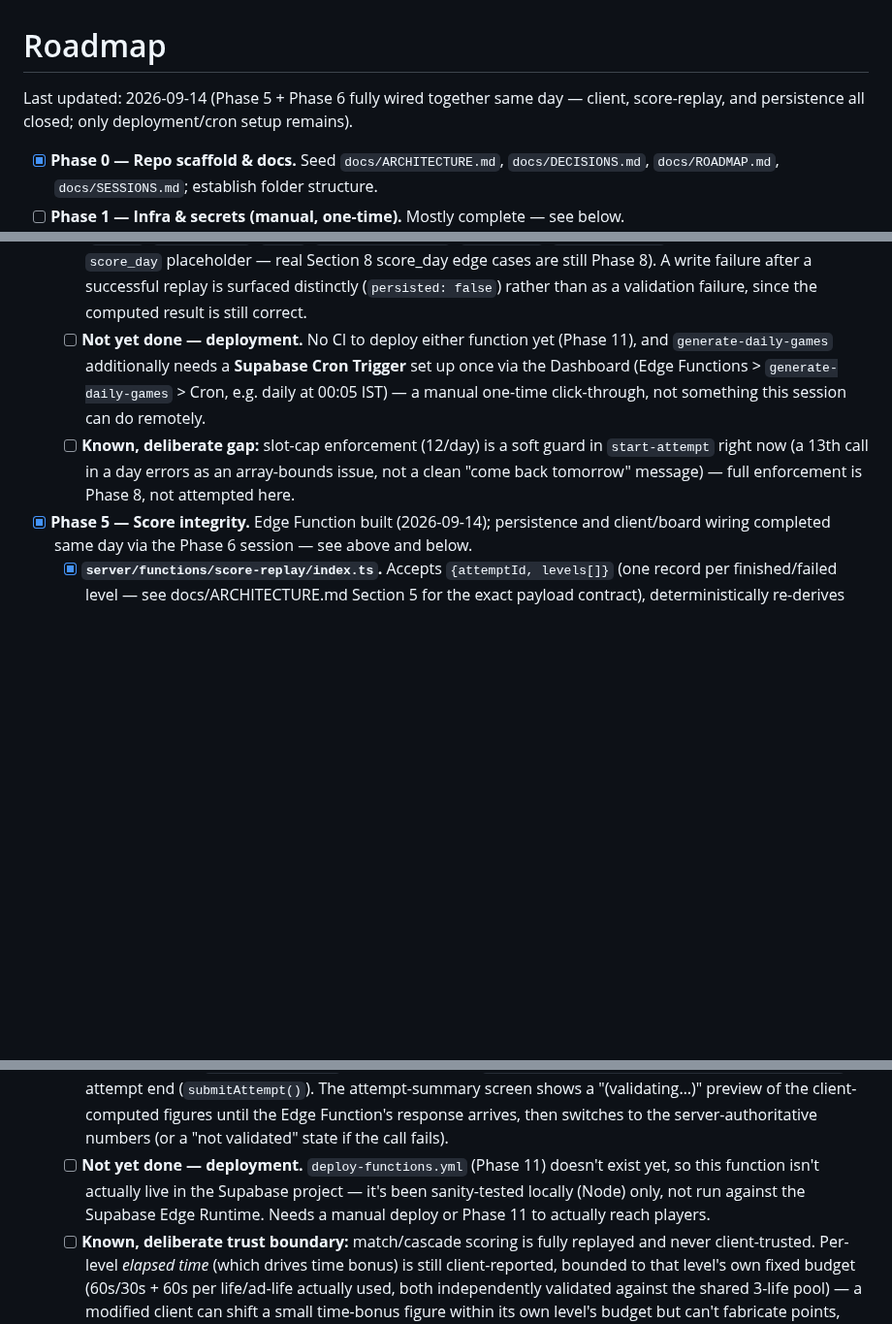
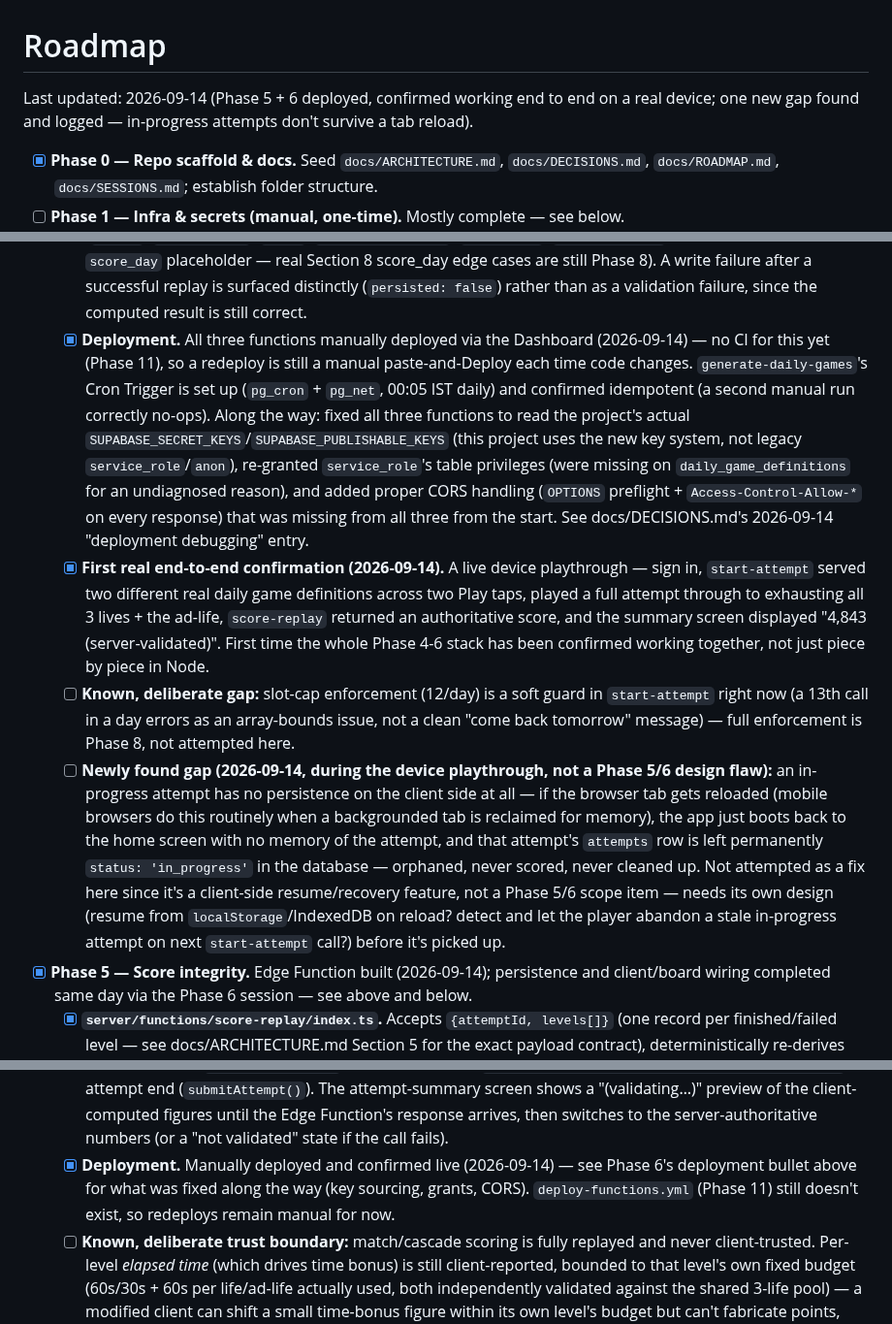
Before and after one commit to g-c-3/silver-doodle, a Markdown page: docs/ROADMAP.md, 3 parts joined by grey strips. Shown at 97% size. Rendered like a GitHub page; blank space fills up the shorter version.

```diff
--- a/docs/ROADMAP.md
+++ b/docs/ROADMAP.md
@@ -1,6 +1,6 @@
 # Roadmap
 
-Last updated: 2026-09-14 (Phase 5 + Phase 6 fully wired together same day — client, score-replay, and persistence all closed; only deployment/cron setup remains).
+Last updated: 2026-09-14 (Phase 5 + 6 deployed, confirmed working end to end on a real device; one new gap found and logged — in-progress attempts don't survive a tab reload).
 
 - [x] **Phase 0 — Repo scaffold & docs.** Seed `docs/ARCHITECTURE.md`, `docs/DECISIONS.md`, `docs/ROADMAP.md`, `docs/SESSIONS.md`; establish folder structure.
 - [ ] **Phase 1 — Infra & secrets (manual, one-time).** Mostly complete — see below.
@@ -34,12 +34,14 @@ Last updated: 2026-09-14 (Phase 5 + Phase 6 fully wired together same day — cl
   - [x] **Client wiring.** `client/src/js/attempt.js`'s `startAttempt()` now calls `start-attempt` and stores the returned slots; regular-level boards come straight from `slots[slotIndex].boardPattern` (a defensive copy, since `beginLevel()` no longer generates them); themes come from `slots[slotIndex].themeIndex` instead of a client-side shuffle. Bonus-round boards (not pre-stored — no schema slot for them) are still generated client-side, but now seeded off the shared `gameDefinitionId` instead of a per-player seed, so they're identical for every player who reaches that bonus point in the same daily game.
   - [x] **`score-replay` wiring.** `server/functions/score-replay/index.ts` now fetches the attempt's `game_definition_id` from the `attempts` row itself (not the request body, so a tampered client can't point replay at an easier game) and the stored 26 `board_pattern` rows from `daily_game_definition_slots`, and uses those directly instead of regenerating boards from a seed. Bonus boards are re-derived server-side with the exact same `gameDefinitionId`-seeded formula the client uses. Sanity-tested in Node: a simulated client play-through (stored board + the new `:refill`-keyed rng) validated correctly, a bonus-level replay validated correctly, and a deliberately mismatched board was correctly rejected.
   - [x] **Persistence — closes the Phase 5 gap.** `score-replay` now UPDATEs the `attempts` row on a valid replay (`status`, `completed_at`, `score`, `time_bonus_micros`, `lives_used`, `levels_reached`, and a same-day `score_day` placeholder — real Section 8 score_day edge cases are still Phase 8). A write failure after a successful replay is surfaced distinctly (`persisted: false`) rather than as a validation failure, since the computed result is still correct.
-  - [ ] **Not yet done — deployment.** No CI to deploy either function yet (Phase 11), and `generate-daily-games` additionally needs a **Supabase Cron Trigger** set up once via the Dashboard (Edge Functions > `generate-daily-games` > Cron, e.g. daily at 00:05 IST) — a manual one-time click-through, not something this session can do remotely.
+  - [x] **Deployment.** All three functions manually deployed via the Dashboard (2026-09-14) — no CI for this yet (Phase 11), so a redeploy is still a manual paste-and-Deploy each time code changes. `generate-daily-games`'s Cron Trigger is set up (`pg_cron` + `pg_net`, 00:05 IST daily) and confirmed idempotent (a second manual run correctly no-ops). Along the way: fixed all three functions to read the project's actual `SUPABASE_SECRET_KEYS`/`SUPABASE_PUBLISHABLE_KEYS` (this project uses the new key system, not legacy `service_role`/`anon`), re-granted `service_role`'s table privileges (were missing on `daily_game_definitions` for an undiagnosed reason), and added proper CORS handling (`OPTIONS` preflight + `Access-Control-Allow-*` on every response) that was missing from all three from the start. See docs/DECISIONS.md's 2026-09-14 "deployment debugging" entry.
+  - [x] **First real end-to-end confirmation (2026-09-14).** A live device playthrough — sign in, `start-attempt` served two different real daily game definitions across two Play taps, played a full attempt through to exhausting all 3 lives + the ad-life, `score-replay` returned an authoritative score, and the summary screen displayed "4,843 (server-validated)". First time the whole Phase 4-6 stack has been confirmed working together, not just piece by piece in Node.
   - [ ] **Known, deliberate gap:** slot-cap enforcement (12/day) is a soft guard in `start-attempt` right now (a 13th call in a day errors as an array-bounds issue, not a clean "come back tomorrow" message) — full enforcement is Phase 8, not attempted here.
+  - [ ] **Newly found gap (2026-09-14, during the device playthrough, not a Phase 5/6 design flaw):** an in-progress attempt has no persistence on the client side at all — if the browser tab gets reloaded (mobile browsers do this routinely when a backgrounded tab is reclaimed for memory), the app just boots back to the home screen with no memory of the attempt, and that attempt's `attempts` row is left permanently `status: 'in_progress'` in the database — orphaned, never scored, never cleaned up. Not attempted as a fix here since it's a client-side resume/recovery feature, not a Phase 5/6 scope item — needs its own design (resume from `localStorage`/IndexedDB on reload? detect and let the player abandon a stale in-progress attempt on next `start-attempt` call?) before it's picked up.
 - [x] **Phase 5 — Score integrity.** Edge Function built (2026-09-14); persistence and client/board wiring completed same day via the Phase 6 session — see above and below.
   - [x] **`server/functions/score-replay/index.ts`.** Accepts `{attemptId, levels[]}` (one record per finished/failed level — see docs/ARCHITECTURE.md Section 5 for the exact payload contract), deterministically re-derives every level's board (Phase 6: from stored data, not a client seed), replays each submitted move through a 1:1 TypeScript port of `game-engine.js`'s match/cascade/scoring rules, and returns the authoritative score/time-bonus/lives-used/ad-lives-used/levels-reached — and persists it (see Phase 6's persistence bullet above). Rejects illegal moves, life-pool overclaims, ad-life-before-pool-exhausted, wrong move counts for a claimed-completed slot, out-of-budget elapsed-time claims, and (Phase 6) a mismatched/tampered board. Sanity-tested standalone against a Node-side comparison harness before delivery, not just reasoned about.
   - [x] **Client wiring.** `client/src/js/attempt.js` assembles the `{attemptId, gameDefinitionId, levels[]}` payload live during play (`pushLevelRecord()`) and submits it via `window.db.functions.invoke('score-replay', ...)` at attempt end (`submitAttempt()`). The attempt-summary screen shows a "(validating…)" preview of the client-computed figures until the Edge Function's response arrives, then switches to the server-authoritative numbers (or a "not validated" state if the call fails).
-  - [ ] **Not yet done — deployment.** `deploy-functions.yml` (Phase 11) doesn't exist yet, so this function isn't actually live in the Supabase project — it's been sanity-tested locally (Node) only, not run against the Supabase Edge Runtime. Needs a manual deploy or Phase 11 to actually reach players.
+  - [x] **Deployment.** Manually deployed and confirmed live (2026-09-14) — see Phase 6's deployment bullet above for what was fixed along the way (key sourcing, grants, CORS). `deploy-functions.yml` (Phase 11) still doesn't exist, so redeploys remain manual for now.
   - [ ] **Known, deliberate trust boundary:** match/cascade scoring is fully replayed and never client-trusted. Per-level *elapsed time* (which drives time bonus) is still client-reported, bounded to that level's own fixed budget (60s/30s + 60s per life/ad-life actually used, both independently validated against the shared 3-life pool) — a modified client can shift a small time-bonus figure within its own level's budget but can't fabricate points, lives, or levels. See docs/DECISIONS.md.
 - [ ] **Phase 7 — Leaderboards.** 7-tier cascade queries for daily, weekly, and all-time scopes; per-player rank-breakdown data for the "how you got this rank" UI.
 - [ ] **Phase 8 — Attempt cap & forfeit tracking.** 12/day slot enforcement keyed to start timestamp; server-side heartbeat/timeout forfeit detection; attempt-history UI (start time, status, scored-day).
```
Also changed, not shown: docs/SESSIONS.md (+26 -0 lines).
